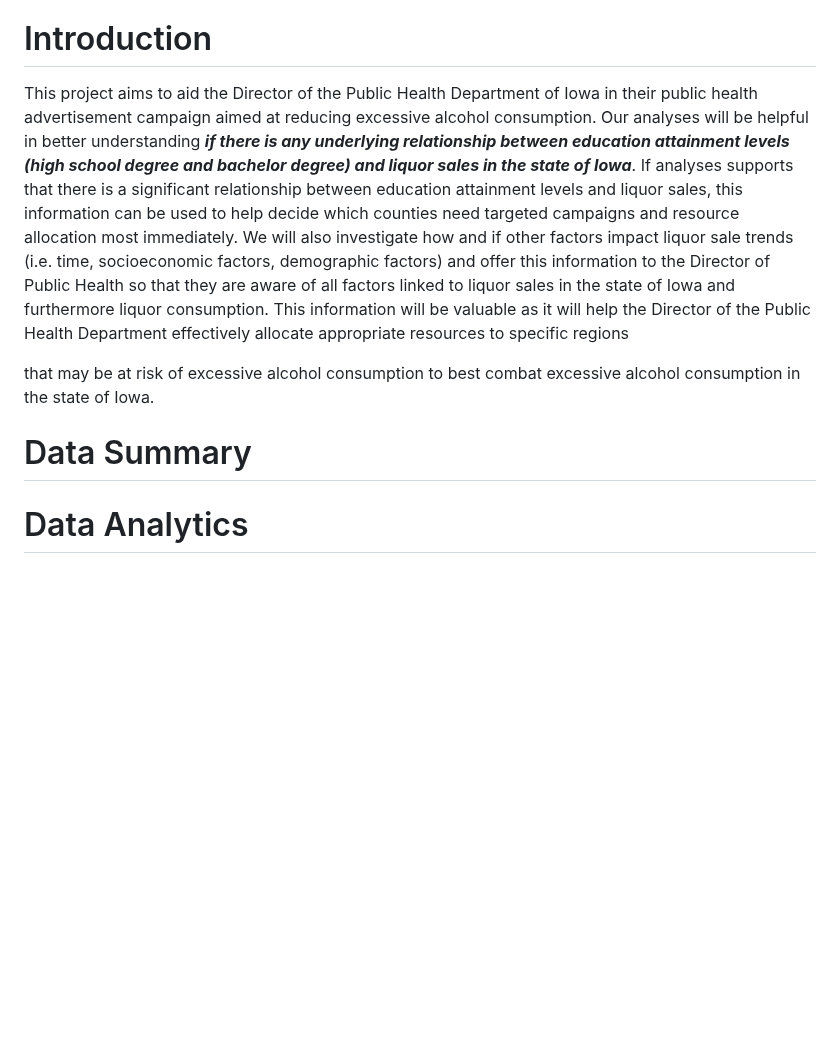
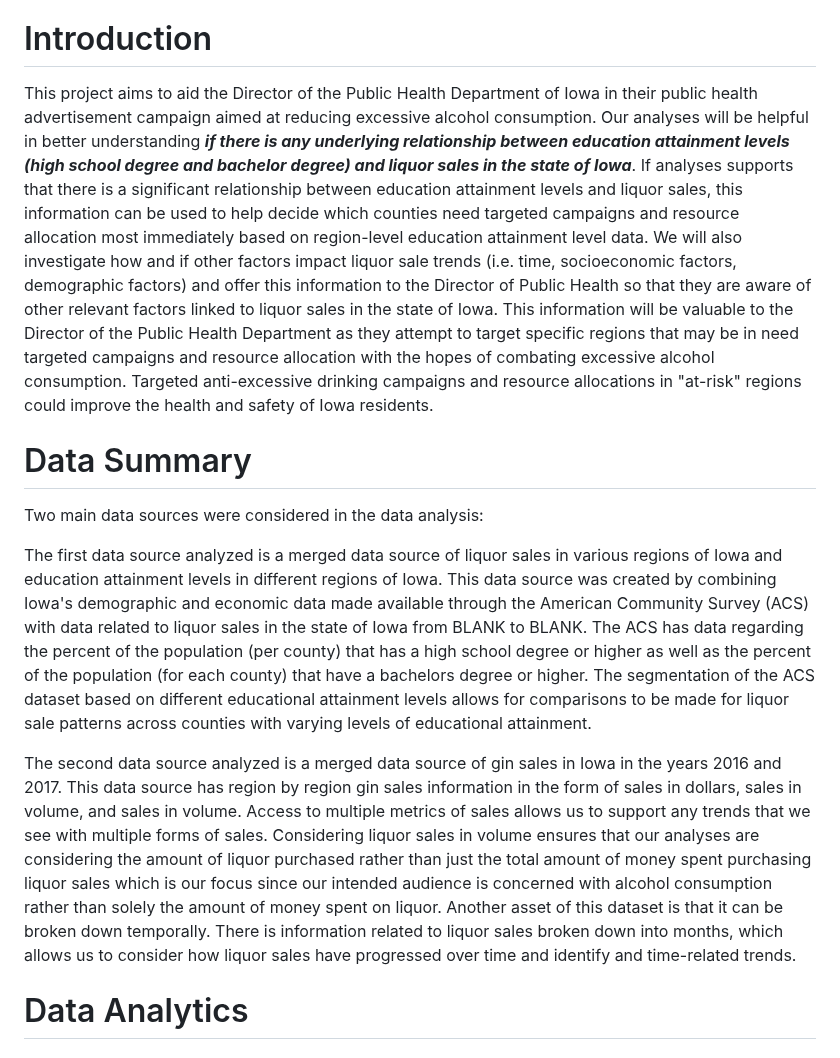
Before and after one commit to yeshimonipede/Iowa_LiquorSales_Education, a Markdown page: README.md, the part around the change. Rendered like a GitHub page; blank space fills up the shorter version.

```diff
--- a/README.md
+++ b/README.md
@@ -48,11 +48,15 @@ From the regression of liquor sales on the categorical and numerical variables,
 
 # Introduction
 
-This project aims to aid the Director of the Public Health Department of Iowa in their public health advertisement campaign aimed at reducing excessive alcohol consumption. Our analyses will be helpful in better understanding ***if there is any underlying relationship between education attainment levels (high school degree and bachelor degree) and liquor sales in the state of Iowa***. If analyses supports that there is a significant relationship between education attainment levels and liquor sales, this information can be used to help decide which counties need targeted campaigns and resource allocation most immediately. We will also investigate how and if other factors impact liquor sale trends (i.e. time, socioeconomic factors, demographic factors) and offer this information to the Director of Public Health so that they are aware of all factors linked to liquor sales in the state of Iowa and furthermore liquor consumption. This information will be valuable as it will help the Director of the Public Health Department effectively allocate appropriate resources to specific regions
-
-that may be at risk of excessive alcohol consumption to best combat excessive alcohol consumption in the state of Iowa.
+This project aims to aid the Director of the Public Health Department of Iowa in their public health advertisement campaign aimed at reducing excessive alcohol consumption. Our analyses will be helpful in better understanding ***if there is any underlying relationship between education attainment levels (high school degree and bachelor degree) and liquor sales in the state of Iowa***. If analyses supports that there is a significant relationship between education attainment levels and liquor sales, this information can be used to help decide which counties need targeted campaigns and resource allocation most immediately based on region-level education attainment level data. We will also investigate how and if other factors impact liquor sale trends (i.e. time, socioeconomic factors, demographic factors) and offer this information to the Director of Public Health so that they are aware of other relevant factors linked to liquor sales in the state of Iowa. This information will be valuable to the Director of the Public Health Department as they attempt to target specific regions that may be in need targeted campaigns and resource allocation with the hopes of combating excessive alcohol consumption. Targeted anti-excessive drinking campaigns and resource allocations in "at-risk" regions could improve the health and safety of Iowa residents.
 
 # Data Summary
+
+Two main data sources were considered in the data analysis:
+
+The first data source analyzed is a merged data source of liquor sales in various regions of Iowa and education attainment levels in different regions of Iowa. This data source was created by combining Iowa's demographic and economic data made available through the American Community Survey (ACS) with data related to liquor sales in the state of Iowa from BLANK to BLANK. The ACS has data regarding the percent of the population (per county) that has a high school degree or higher as well as the percent of the population (for each county) that have a bachelors degree or higher. The segmentation of the ACS dataset based on different educational attainment levels allows for comparisons to be made for liquor sale patterns across counties with varying levels of educational attainment.
+
+The second data source analyzed is a merged data source of gin sales in Iowa in the years 2016 and 2017. This data source has region by region gin sales information in the form of sales in dollars, sales in volume, and sales in volume. Access to multiple metrics of sales allows us to support any trends that we see with multiple forms of sales. Considering liquor sales in volume ensures that our analyses are considering the amount of liquor purchased rather than just the total amount of money spent purchasing liquor sales which is our focus since our intended audience is concerned with alcohol consumption rather than solely the amount of money spent on liquor. Another asset of this dataset is that it can be broken down temporally. There is information related to liquor sales broken down into months, which allows us to consider how liquor sales have progressed over time and identify and time-related trends.
 
 # Data Analytics
 
```
